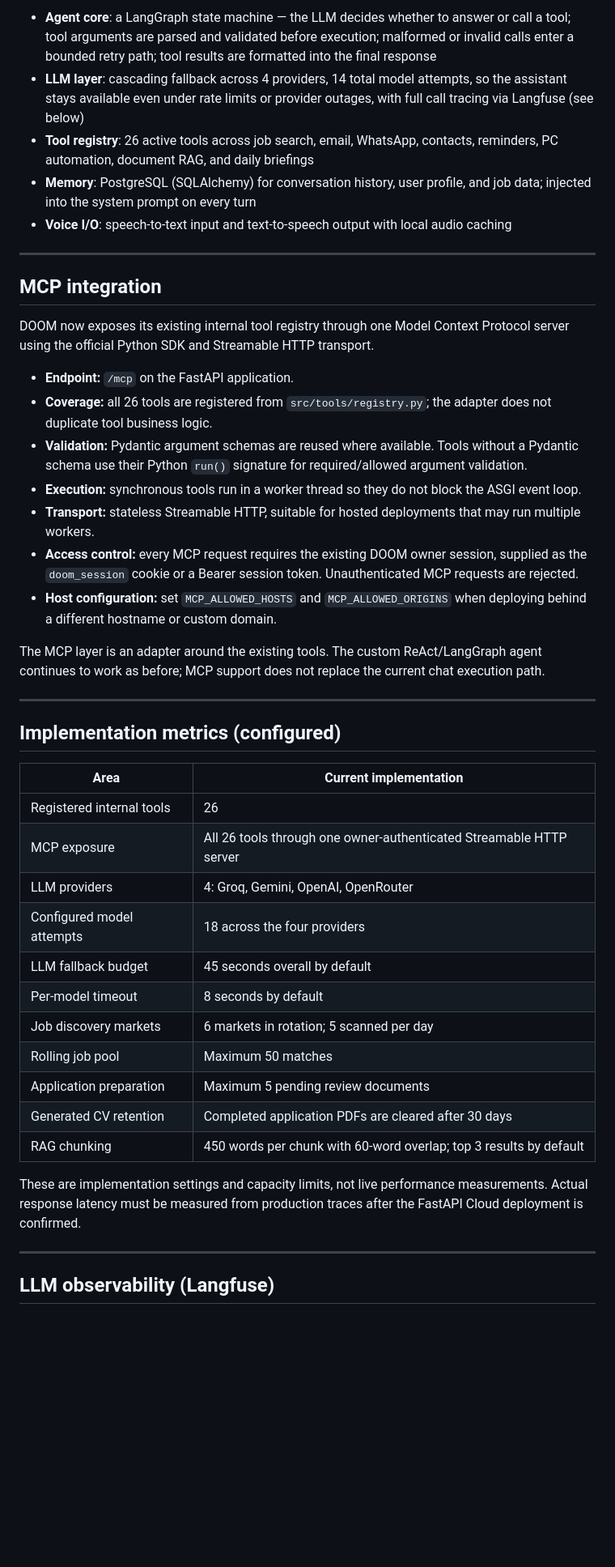
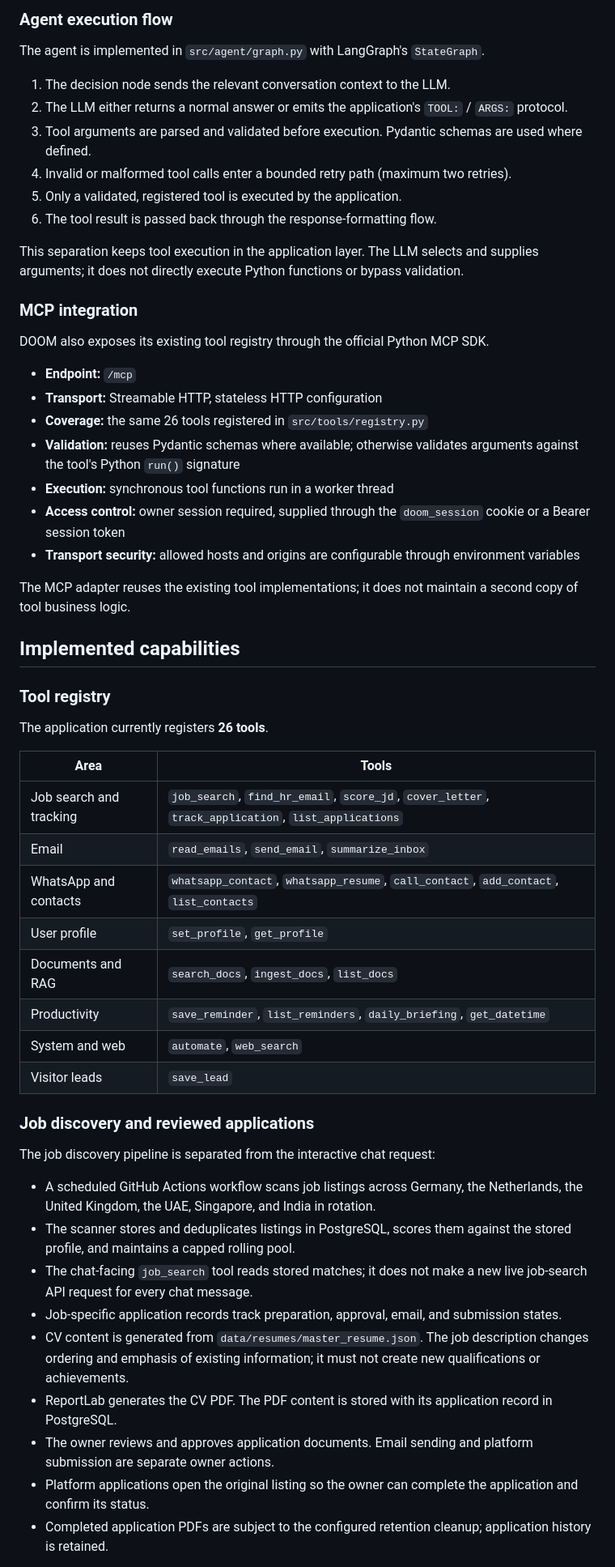
Before and after one commit to athuldev743-cp/DOOM, a Markdown page: README.md, the part around one of its changes. Shown at 81% size. Drawn GitHub-style; blank space fills up the shorter version.

Commit message:
Document current DOOM architecture and verified technology stack

````diff
--- a/README.md
+++ b/README.md
@@ -30,48 +67,60 @@ Most "AI assistant" demos wrap a single LLM call with a chat UI. DOOM is built a
 ```
 
-- **Agent core**: a LangGraph state machine — the LLM decides whether to answer or call a tool; tool arguments are parsed and validated before execution; malformed or invalid calls enter a bounded retry path; tool results are formatted into the final response
-- **LLM layer**: cascading fallback across 4 providers, 14 total model attempts, so the assistant stays available even under rate limits or provider outages, with full call tracing via Langfuse (see below)
-- **Tool registry**: 26 active tools across job search, email, WhatsApp, contacts, reminders, PC automation, document RAG, and daily briefings
-- **Memory**: PostgreSQL (SQLAlchemy) for conversation history, user profile, and job data; injected into the system prompt on every turn
-- **Voice I/O**: speech-to-text input and text-to-speech output with local audio caching
+### Agent execution flow
 
----
+The agent is implemented in `src/agent/graph.py` with LangGraph's `StateGraph`.
 
-## MCP integration
+1. The decision node sends the relevant conversation context to the LLM.
+2. The LLM either returns a normal answer or emits the application's `TOOL:` / `ARGS:` protocol.
+3. Tool arguments are parsed and validated before execution. Pydantic schemas are used where defined.
+4. Invalid or malformed tool calls enter a bounded retry path (maximum two retries).
+5. Only a validated, registered tool is executed by the application.
+6. The tool result is passed back through the response-formatting flow.
 
-DOOM now exposes its existing internal tool registry through one Model Context Protocol server using the official Python SDK and Streamable HTTP transport.
+This separation keeps tool execution in the application layer. The LLM selects and supplies arguments; it does not directly execute Python functions or bypass validation.
 
-- **Endpoint:** `/mcp` on the FastAPI application.
-- **Coverage:** all 26 tools are registered from `src/tools/registry.py`; the adapter does not duplicate tool business logic.
-- **Validation:** Pydantic argument schemas are reused where available. Tools without a Pydantic schema use their Python `run()` signature for required/allowed argument validation.
-- **Execution:** synchronous tools run in a worker thread so they do not block the ASGI event loop.
-- **Transport:** stateless Streamable HTTP, suitable for hosted deployments that may run multiple workers.
-- **Access control:** every MCP request requires the existing DOOM owner session, supplied as the `doom_session` cookie or a Bearer session token. Unauthenticated MCP requests are rejected.
-- **Host configuration:** set `MCP_ALLOWED_HOSTS` and `MCP_ALLOWED_ORIGINS` when deploying behind a different hostname or custom domain.
+### MCP integration
 
-The MCP layer is an adapter around the existing tools. The custom ReAct/LangGraph agent continues to work as before; MCP support does not replace the current chat execution path.
+DOOM also exposes its existing tool registry through the official Python MCP SDK.
 
----
+- **Endpoint:** `/mcp`
+- **Transport:** Streamable HTTP, stateless HTTP configuration
+- **Coverage:** the same 26 tools registered in `src/tools/registry.py`
+- **Validation:** reuses Pydantic schemas where available; otherwise validates arguments against the tool's Python `run()` signature
+- **Execution:** synchronous tool functions run in a worker thread
+- **Access control:** owner session required, supplied through the `doom_session` cookie or a Bearer session token
+- **Transport security:** allowed hosts and origins are configurable through environment variables
 
-## Implementation metrics (configured)
+The MCP adapter reuses the existing tool implementations; it does not maintain a second copy of tool business logic.
 
-| Area | Current implementation |
+## Implemented capabilities
+
+### Tool registry
+
+The application currently registers **26 tools**.
+
+| Area | Tools |
 |---|---|
-| Registered internal tools | 26 |
-| MCP exposure | All 26 tools through one owner-authenticated Streamable HTTP server |
-| LLM providers | 4: Groq, Gemini, OpenAI, OpenRouter |
-| Configured model attempts | 18 across the four providers |
-| LLM fallback budget | 45 seconds overall by default |
-| Per-model timeout | 8 seconds by default |
-| Job discovery markets | 6 markets in rotation; 5 scanned per day |
-| Rolling job pool | Maximum 50 matches |
-| Application preparation | Maximum 5 pending review documents |
-| Generated CV retention | Completed application PDFs are cleared after 30 days |
-| RAG chunking | 450 words per chunk with 60-word overlap; top 3 results by default |
+| Job search and tracking | `job_search`, `find_hr_email`, `score_jd`, `cover_letter`, `track_application`, `list_applications` |
+| Email | `read_emails`, `send_email`, `summarize_inbox` |
+| WhatsApp and contacts | `whatsapp_contact`, `whatsapp_resume`, `call_contact`, `add_contact`, `list_contacts` |
+| User profile | `set_profile`, `get_profile` |
+| Documents and RAG | `search_docs`, `ingest_docs`, `list_docs` |
+| Productivity | `save_reminder`, `list_reminders`, `daily_briefing`, `get_datetime` |
+| System and web | `automate`, `web_search` |
+| Visitor leads | `save_lead` |
 
-These are implementation settings and capacity limits, not live performance measurements. Actual response latency must be measured from production traces after the FastAPI Cloud deployment is confirmed.
+### Job discovery and reviewed applications
 
----
+The job discovery pipeline is separated from the interactive chat request:
 
-## LLM observability (Langfuse)
+- A scheduled GitHub Actions workflow scans job listings across Germany, the Netherlands, the United Kingdom, the UAE, Singapore, and India in rotation.
+- The scanner stores and deduplicates listings in PostgreSQL, scores them against the stored profile, and maintains a capped rolling pool.
+- The chat-facing `job_search` tool reads stored matches; it does not make a new live job-search API request for every chat message.
+- Job-specific application records track preparation, approval, email, and submission states.
+- CV content is generated from `data/resumes/master_resume.json`. The job description changes ordering and emphasis of existing information; it must not create new qualifications or achievements.
+- ReportLab generates the CV PDF. The PDF content is stored with its application record in PostgreSQL.
+- The owner reviews and approves application documents. Email sending and platform submission are separate owner actions.
+- Platform applications open the original listing so the owner can complete the application and confirm its status.
+- Completed application PDFs are subject to the configured retention cleanup; application history is retained.
 
````
Also changed, not shown: other parts of README.md (+254 -197 lines).
